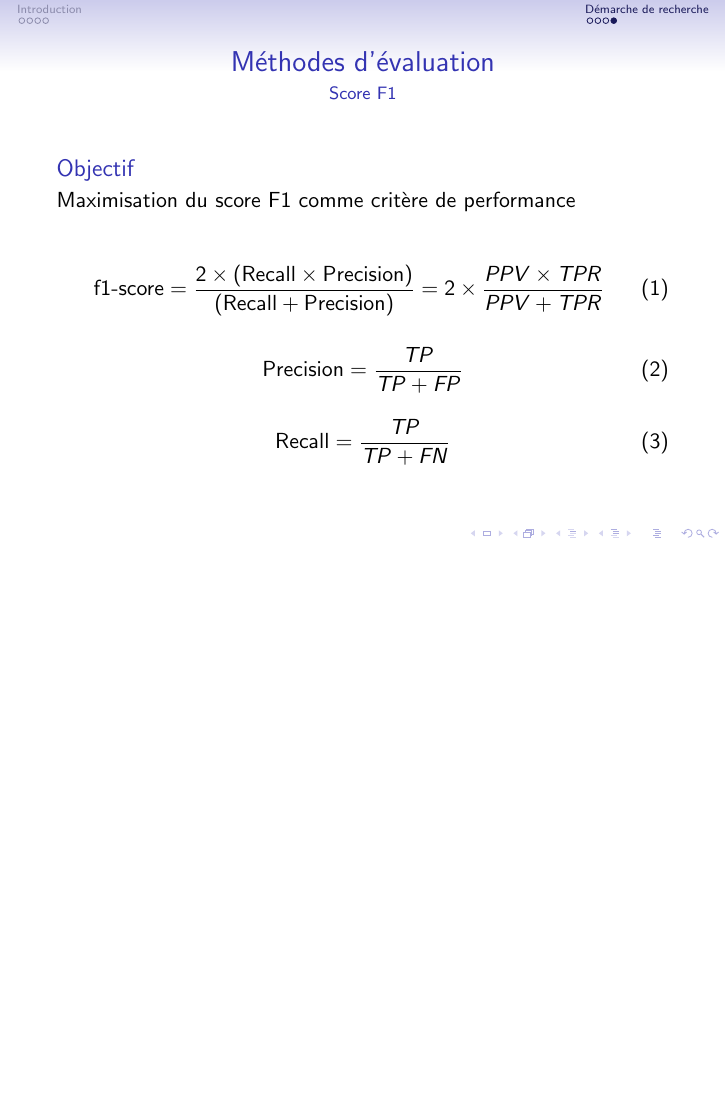
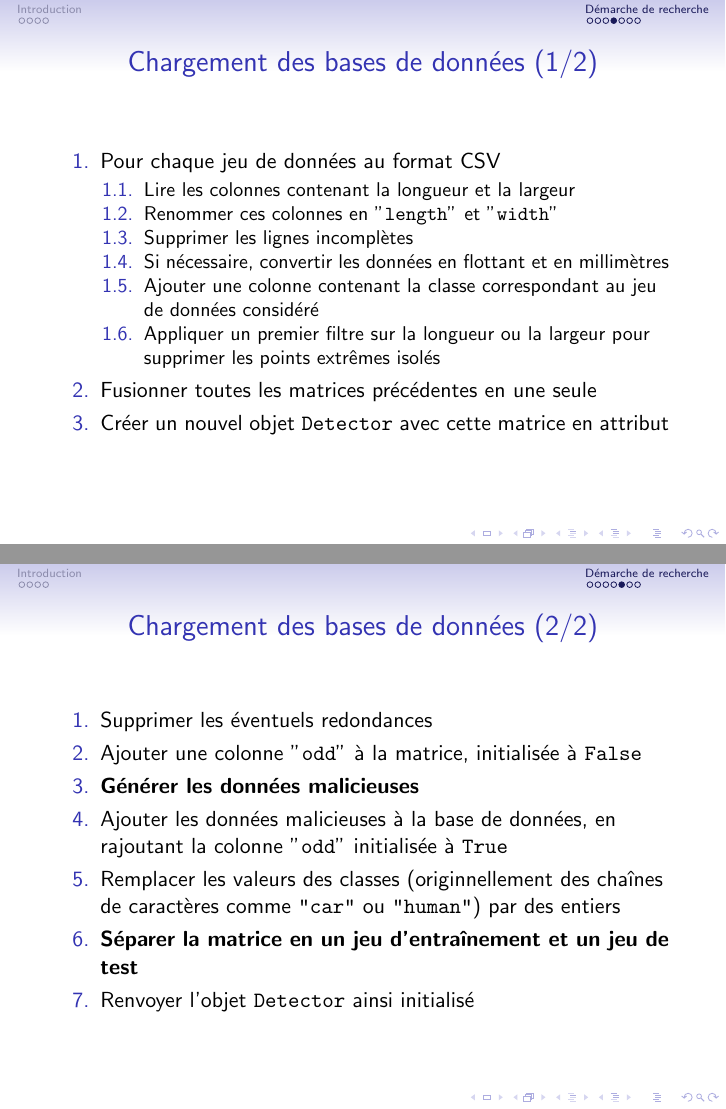
Before and after one commit to ychalier/anomaly, LaTeX slides (slides.tex): page 9 of 9 before the commit and pages 9 and 10 of 12 after it, the two joined at a grey line, the shorter picture padded with empty space. Compiled offline with pdfLaTeX.

Commit message:
slides: work environment

```diff
--- a/slides.tex
+++ b/slides.tex
@@ -120,3 +120,32 @@ malicieux & 5,25 à 6,5 mètres & 1,4 à 1,65 mètres \\
 
 \end{frame}
 
+\begin{frame}{Chargement des bases de données (1/2)}
+
+\begin{enumerate}
+\item Pour chaque jeu de données au format CSV
+\begin{enumerate}[{1.}1.]
+\item Lire les colonnes contenant la longueur et la largeur
+\item Renommer ces colonnes en "\texttt{length}" et "\texttt{width}"
+\item Supprimer les lignes incomplètes
+\item Si nécessaire, convertir les données en flottant et en millimètres
+\item Ajouter une colonne contenant la classe correspondant au jeu de données considéré
+\item Appliquer un premier filtre sur la longueur ou la largeur pour supprimer les points extrêmes isolés
+\end{enumerate}
+\item Fusionner toutes les matrices précédentes en une seule
+\item Créer un nouvel objet \texttt{Detector} avec cette matrice en attribut
+\end{enumerate}
+
+\end{frame}
+
+\begin{frame}{Chargement des bases de données (2/2)}
+\begin{enumerate}
+\item Supprimer les éventuels redondances
+\item Ajouter une colonne "\texttt{odd}" à la matrice, initialisée à \texttt{False}
+\item \textbf{Générer les données malicieuses}
+\item Ajouter les données malicieuses à la base de données, en rajoutant la colonne "\texttt{odd}" initialisée à \texttt{True}
+\item Remplacer les valeurs des classes (originnellement des chaînes de caractères comme \texttt{"car"} ou \texttt{"human"}) par des entiers
+\item \textbf{Séparer la matrice en un jeu d'entraînement et un jeu de test}
+\item Renvoyer l'objet \texttt{Detector} ainsi initialisé
+\end{enumerate}
+\end{frame}
```
Also changed, not shown: slides.pdf, slides.tex (21 more changed lines).
